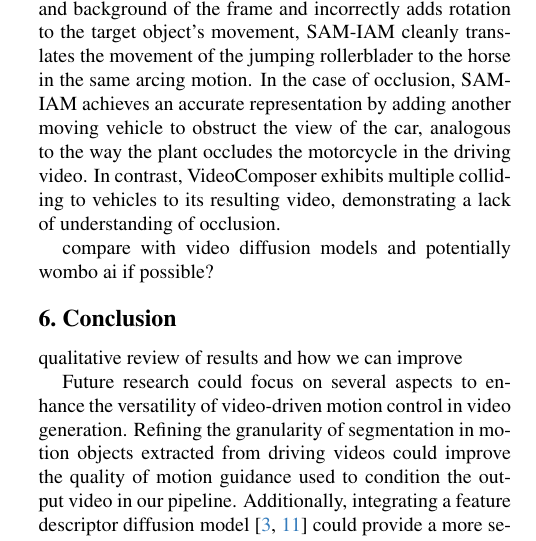
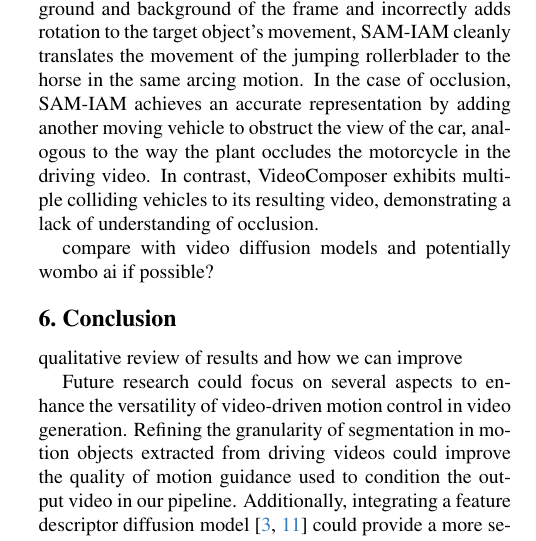
Before and after one commit to brian-xu/cs2951i-paper, a LaTeX paper (main.tex, which reads sec/5_results.tex): part of one column of page 3 of 5, cut so that both start at the same text. Compiled offline with pdfLaTeX.

Commit message:
Update 5_results.tex

```diff
--- a/sec/5_results.tex
+++ b/sec/5_results.tex
@@ -2,6 +2,6 @@
 
 We demonstrate the performance of our approach against our baseline, VideoComposer, a controllable video diffusion model. In Table 1, we demonstrate our results through a side-by-side comparison with VideoComposer. As shown, the existing baseline fails to capture the intrinsics of the subject's change in motion, and even in some cases fails to comprehend the motion dynamics of the original driving video. We see in parachute example that SAM-IAM captures the shape of the parachute throughout the length of the projected motion, whereas VideoComposer suffers from shape deformation. Furthermore, the soccer ball example demonstrates the ability of SAM-IAM to comprehend more complex motions as the driving video illustrates a car traveling across the frame from right to left, with the addition of forward motion towards the camera in the beginning frames. However, VideoComposer fails to correctly capture the scale of the input image while adding additional artifacts to the resulting video.
 In the equestrian example, we qualitatively compare SAM-IAM and VideoComposer on a driving video that exhibits human motion in the form of jumping. While VideoComposer adds artifacts to the foreground and background of the frame and incorrectly adds rotation to the target object's movement, SAM-IAM cleanly translates the movement of the jumping rollerblader to the horse in the same arcing motion.
-In the case of occlusion, SAM-IAM achieves an accurate representation by adding another moving vehicle to obstruct the view of the car, analogous to the way the plant occludes the motorcycle in the driving video. In contrast, VideoComposer exhibits multiple colliding to vehicles to its resulting video, demonstrating a lack of understanding of occlusion.
+In the case of occlusion, SAM-IAM achieves an accurate representation by adding another moving vehicle to obstruct the view of the car, analogous to the way the plant occludes the motorcycle in the driving video. In contrast, VideoComposer exhibits multiple colliding vehicles to its resulting video, demonstrating a lack of understanding of occlusion.
 
 compare with video diffusion models and potentially wombo ai if possible?
```
